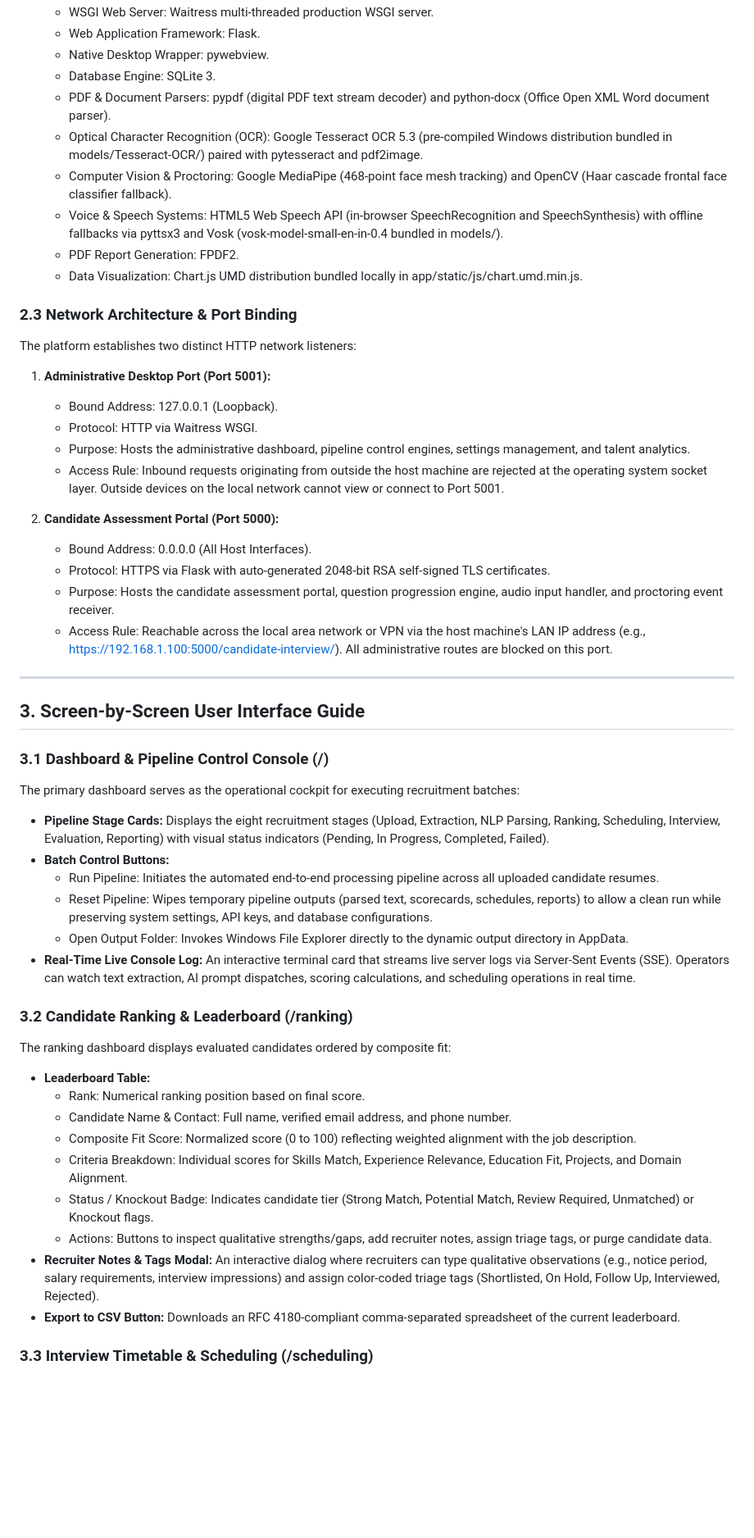
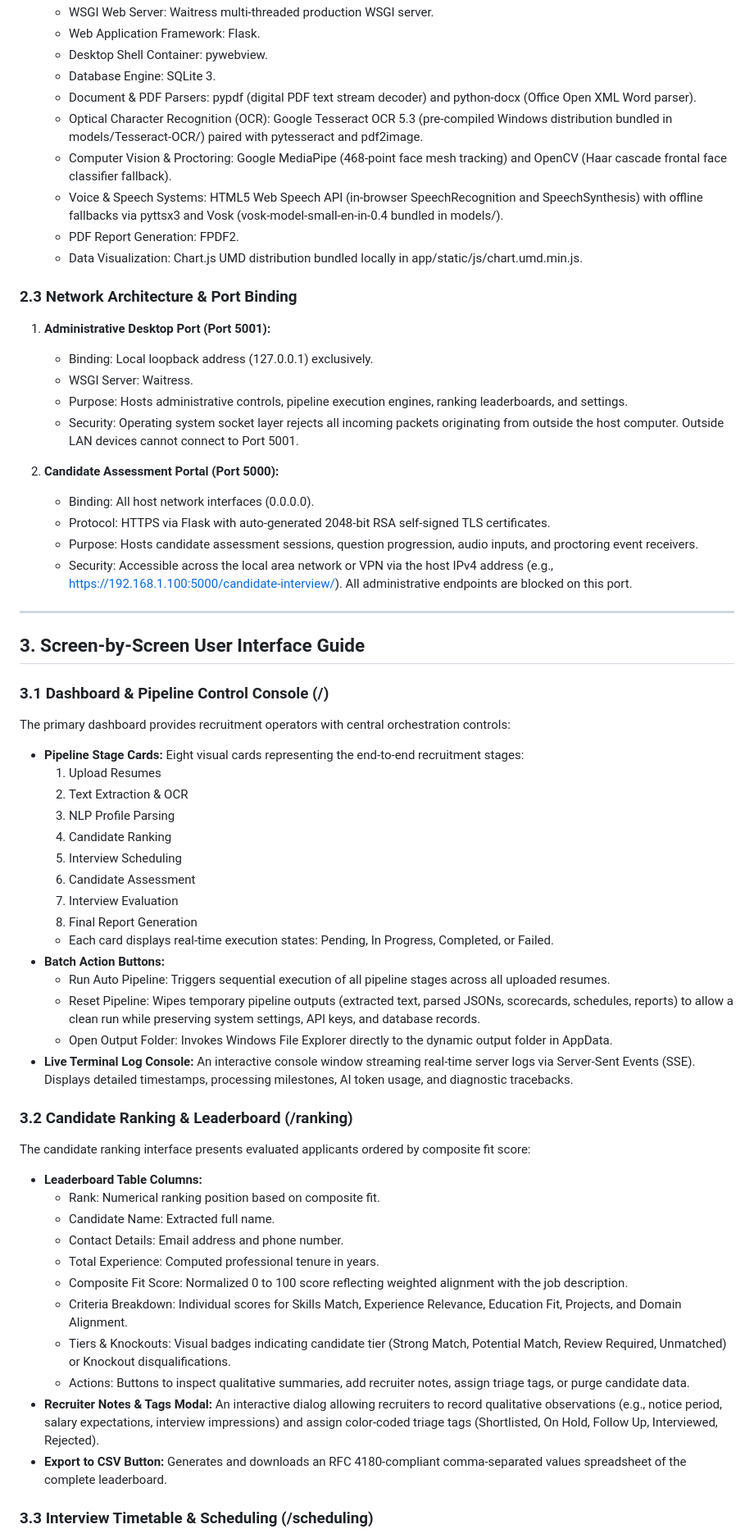
Before and after one commit to shrs425p/AI-Recruitment-System, a Markdown page: report.md, the part around one of its changes. Shown at 82% size. Drawn GitHub-style; blank space fills up the shorter version.

Commit message:
docs: expand report.md into complete master system manual with 17 detailed operational sections

```diff
--- a/report.md
+++ b/report.md
@@ -38,8 +57,8 @@ The application is built on three core operational pillars:
   - WSGI Web Server: Waitress multi-threaded production WSGI server.
   - Web Application Framework: Flask.
-  - Native Desktop Wrapper: pywebview.
+  - Desktop Shell Container: pywebview.
   - Database Engine: SQLite 3.
-  - PDF & Document Parsers: pypdf (digital PDF text stream decoder) and python-docx (Office Open XML Word document parser).
+  - Document & PDF Parsers: pypdf (digital PDF text stream decoder) and python-docx (Office Open XML Word parser).
   - Optical Character Recognition (OCR): Google Tesseract OCR 5.3 (pre-compiled Windows distribution bundled in models/Tesseract-OCR/) paired with pytesseract and pdf2image.
   - Computer Vision & Proctoring: Google MediaPipe (468-point face mesh tracking) and OpenCV (Haar cascade frontal face classifier fallback).
   - Voice & Speech Systems: HTML5 Web Speech API (in-browser SpeechRecognition and SpeechSynthesis) with offline fallbacks via pyttsx3 and Vosk (vosk-model-small-en-in-0.4 bundled in models/).
@@ -48,19 +67,17 @@ The application is built on three core operational pillars:
 
 ### 2.3 Network Architecture & Port Binding
 
-The platform establishes two distinct HTTP network listeners:
-
 1. **Administrative Desktop Port (Port 5001):**
-   - Bound Address: 127.0.0.1 (Loopback).
-   - Protocol: HTTP via Waitress WSGI.
-   - Purpose: Hosts the administrative dashboard, pipeline control engines, settings management, and talent analytics.
-   - Access Rule: Inbound requests originating from outside the host machine are rejected at the operating system socket layer. Outside devices on the local network cannot view or connect to Port 5001.
+   - Binding: Local loopback address (127.0.0.1) exclusively.
+   - WSGI Server: Waitress.
+   - Purpose: Hosts administrative controls, pipeline execution engines, ranking leaderboards, and settings.
+   - Security: Operating system socket layer rejects all incoming packets originating from outside the host computer. Outside LAN devices cannot connect to Port 5001.
 
 2. **Candidate Assessment Portal (Port 5000):**
-   - Bound Address: 0.0.0.0 (All Host Interfaces).
+   - Binding: All host network interfaces (0.0.0.0).
    - Protocol: HTTPS via Flask with auto-generated 2048-bit RSA self-signed TLS certificates.
-   - Purpose: Hosts the candidate assessment portal, question progression engine, audio input handler, and proctoring event receiver.
-   - Access Rule: Reachable across the local area network or VPN via the host machine's LAN IP address (e.g., https://192.168.1.100:5000/candidate-interview/<token>). All administrative routes are blocked on this port.
+   - Purpose: Hosts candidate assessment sessions, question progression, audio inputs, and proctoring event receivers.
+   - Security: Accessible across the local area network or VPN via the host IPv4 address (e.g., https://192.168.1.100:5000/candidate-interview/<token>). All administrative endpoints are blocked on this port.
 
 ---
 
@@ -68,26 +85,37 @@ The platform establishes two distinct HTTP network listeners:
 
 ### 3.1 Dashboard & Pipeline Control Console (/)
 
-The primary dashboard serves as the operational cockpit for executing recruitment batches:
-- **Pipeline Stage Cards:** Displays the eight recruitment stages (Upload, Extraction, NLP Parsing, Ranking, Scheduling, Interview, Evaluation, Reporting) with visual status indicators (Pending, In Progress, Completed, Failed).
-- **Batch Control Buttons:**
-  - Run Pipeline: Initiates the automated end-to-end processing pipeline across all uploaded candidate resumes.
-  - Reset Pipeline: Wipes temporary pipeline outputs (parsed text, scorecards, schedules, reports) to allow a clean run while preserving system settings, API keys, and database configurations.
-  - Open Output Folder: Invokes Windows File Explorer directly to the dynamic output directory in AppData.
-- **Real-Time Live Console Log:** An interactive terminal card that streams live server logs via Server-Sent Events (SSE). Operators can watch text extraction, AI prompt dispatches, scoring calculations, and scheduling operations in real time.
+The primary dashboard provides recruitment operators with central orchestration controls:
+- **Pipeline Stage Cards:** Eight visual cards representing the end-to-end recruitment stages:
+  1. Upload Resumes
+  2. Text Extraction & OCR
+  3. NLP Profile Parsing
+  4. Candidate Ranking
+  5. Interview Scheduling
+  6. Candidate Assessment
+  7. Interview Evaluation
+  8. Final Report Generation
+  - Each card displays real-time execution states: Pending, In Progress, Completed, or Failed.
+- **Batch Action Buttons:**
+  - Run Auto Pipeline: Triggers sequential execution of all pipeline stages across all uploaded resumes.
+  - Reset Pipeline: Wipes temporary pipeline outputs (extracted text, parsed JSONs, scorecards, schedules, reports) to allow a clean run while preserving system settings, API keys, and database records.
+  - Open Output Folder: Invokes Windows File Explorer directly to the dynamic output folder in AppData.
+- **Live Terminal Log Console:** An interactive console window streaming real-time server logs via Server-Sent Events (SSE). Displays detailed timestamps, processing milestones, AI token usage, and diagnostic tracebacks.
 
 ### 3.2 Candidate Ranking & Leaderboard (/ranking)
 
-The ranking dashboard displays evaluated candidates ordered by composite fit:
-- **Leaderboard Table:**
-  - Rank: Numerical ranking position based on final score.
-  - Candidate Name & Contact: Full name, verified email address, and phone number.
-  - Composite Fit Score: Normalized score (0 to 100) reflecting weighted alignment with the job description.
+The candidate ranking interface presents evaluated applicants ordered by composite fit score:
+- **Leaderboard Table Columns:**
+  - Rank: Numerical ranking position based on composite fit.
+  - Candidate Name: Extracted full name.
+  - Contact Details: Email address and phone number.
+  - Total Experience: Computed professional tenure in years.
+  - Composite Fit Score: Normalized 0 to 100 score reflecting weighted alignment with the job description.
   - Criteria Breakdown: Individual scores for Skills Match, Experience Relevance, Education Fit, Projects, and Domain Alignment.
-  - Status / Knockout Badge: Indicates candidate tier (Strong Match, Potential Match, Review Required, Unmatched) or Knockout flags.
-  - Actions: Buttons to inspect qualitative strengths/gaps, add recruiter notes, assign triage tags, or purge candidate data.
-- **Recruiter Notes & Tags Modal:** An interactive dialog where recruiters can type qualitative observations (e.g., notice period, salary requirements, interview impressions) and assign color-coded triage tags (Shortlisted, On Hold, Follow Up, Interviewed, Rejected).
-- **Export to CSV Button:** Downloads an RFC 4180-compliant comma-separated spreadsheet of the current leaderboard.
+  - Tiers & Knockouts: Visual badges indicating candidate tier (Strong Match, Potential Match, Review Required, Unmatched) or Knockout disqualifications.
+  - Actions: Buttons to inspect qualitative summaries, add recruiter notes, assign triage tags, or purge candidate data.
+- **Recruiter Notes & Tags Modal:** An interactive dialog allowing recruiters to record qualitative observations (e.g., notice period, salary expectations, interview impressions) and assign color-coded triage tags (Shortlisted, On Hold, Follow Up, Interviewed, Rejected).
+- **Export to CSV Button:** Generates and downloads an RFC 4180-compliant comma-separated values spreadsheet of the complete leaderboard.
 
 ### 3.3 Interview Timetable & Scheduling (/scheduling)
 
```
Also changed, not shown: other parts of report.md (+62 -42 lines).
